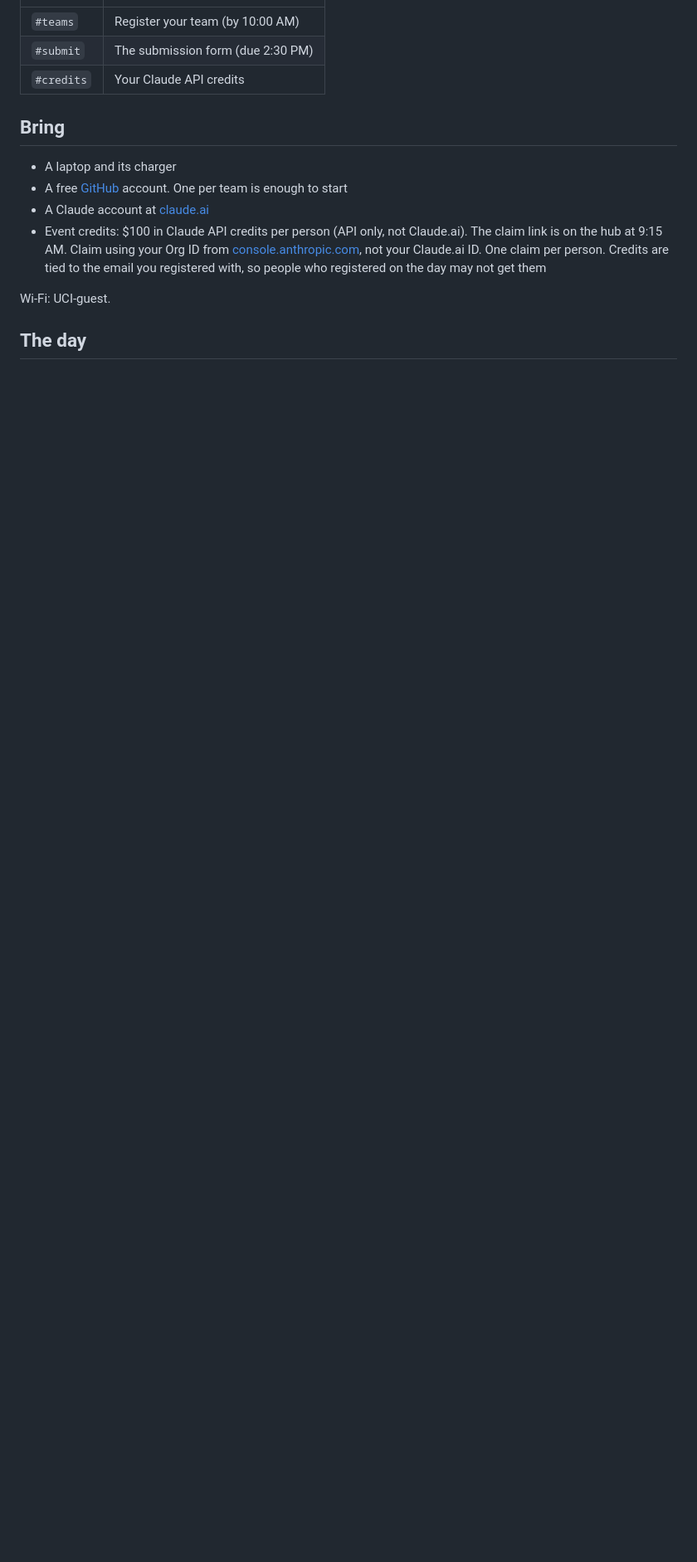
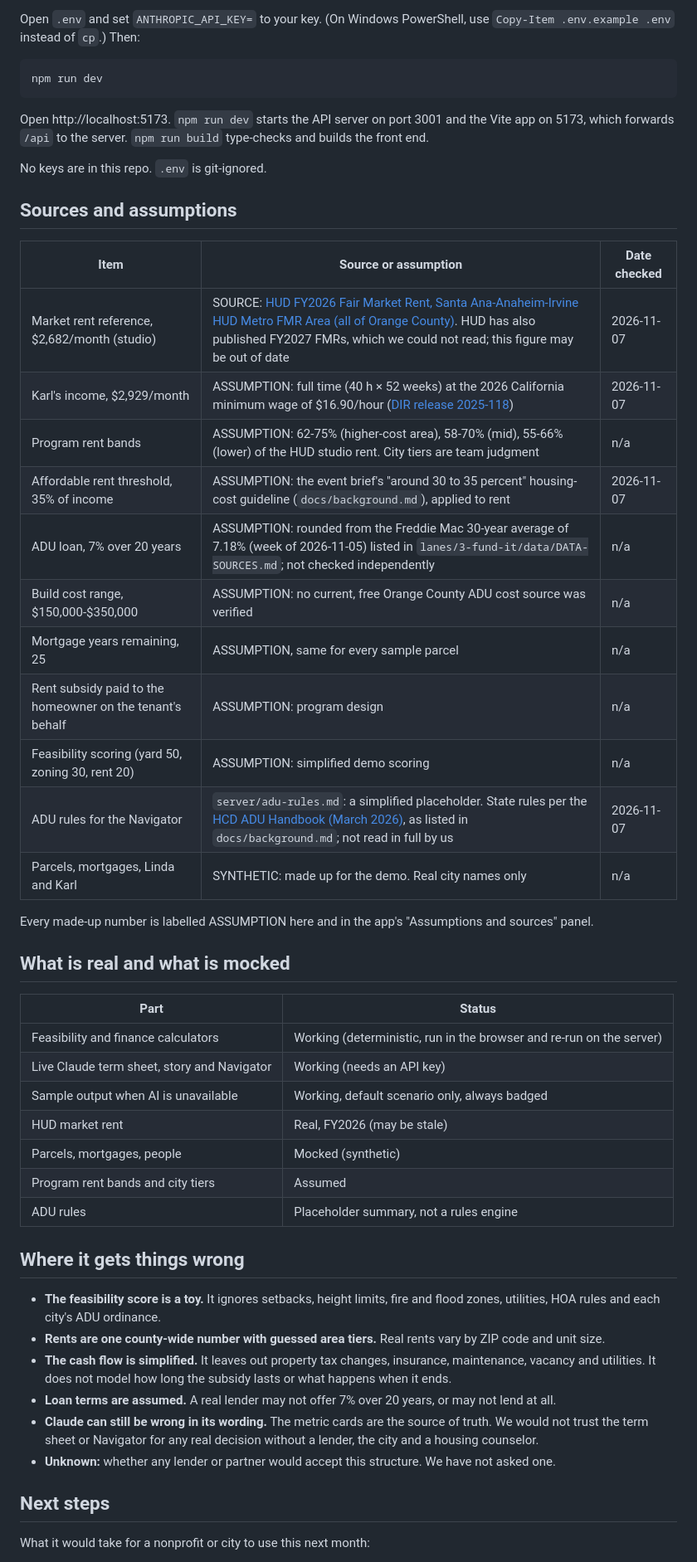
Before and after one commit to Esmith1204/NeighborNest, a Markdown page: README.md, the part around one of its changes. Shown at 83% size. GitHub-like rendering; blank space fills up the shorter version.

````diff
--- a/README.md
+++ b/README.md
@@ -23,16 +85,60 @@ The kickoff slides: [docs/kickoff-slides.pdf](docs/kickoff-slides.pdf).
+Open `.env` and set `ANTHROPIC_API_KEY=` to your key. (On Windows PowerShell, use
+`Copy-Item .env.example .env` instead of `cp`.) Then:
+
+```bash
+npm run dev
+```
+
+Open http://localhost:5173. `npm run dev` starts the API server on port 3001 and the Vite app on
+5173, which forwards `/api` to the server. `npm run build` type-checks and builds the front end.
+
+No keys are in this repo. `.env` is git-ignored.
+
+## Sources and assumptions
+
+| Item | Source or assumption | Date checked |
+|---|---|---|
+| Market rent reference, $2,682/month (studio) | SOURCE: [HUD FY2026 Fair Market Rent, Santa Ana-Anaheim-Irvine HUD Metro FMR Area (all of Orange County)](https://www.huduser.gov/portal/datasets/fmr/fmrs/FY2026_code/2026summary.odn?&year=2026&fmrtype=Final&selection_type=county&fips=0605999999). HUD has also published FY2027 FMRs, which we could not read; this figure may be out of date | 2026-11-07 |
+| Karl's income, $2,929/month | ASSUMPTION: full time (40 h × 52 weeks) at the 2026 California minimum wage of $16.90/hour ([DIR release 2025-118](https://www.dir.ca.gov/DIRNews/2025/2025-118.html)) | 2026-11-07 |
+| Program rent bands | ASSUMPTION: 62-75% (higher-cost area), 58-70% (mid), 55-66% (lower) of the HUD studio rent. City tiers are team judgment | n/a |
+| Affordable rent threshold, 35% of income | ASSUMPTION: the event brief's "around 30 to 35 percent" housing-cost guideline (`docs/background.md`), applied to rent | 2026-11-07 |
+| ADU loan, 7% over 20 years | ASSUMPTION: rounded from the Freddie Mac 30-year average of 7.18% (week of 2026-11-05) listed in `lanes/3-fund-it/data/DATA-SOURCES.md`; not checked independently | n/a |
+| Build cost range, $150,000-$350,000 | ASSUMPTION: no current, free Orange County ADU cost source was verified | n/a |
+| Mortgage years remaining, 25 | ASSUMPTION, same for every sample parcel | n/a |
+| Rent subsidy paid to the homeowner on the tenant's behalf | ASSUMPTION: program design | n/a |
+| Feasibility scoring (yard 50, zoning 30, rent 20) | ASSUMPTION: simplified demo scoring | n/a |
+| ADU rules for the Navigator | `server/adu-rules.md`: a simplified placeholder. State rules per the [HCD ADU Handbook (March 2026)](https://www.hcd.ca.gov/sites/default/files/docs/policy-and-research/adu-handbook-update.pdf), as listed in `docs/background.md`; not read in full by us | 2026-11-07 |
+| Parcels, mortgages, Linda and Karl | SYNTHETIC: made up for the demo. Real city names only | n/a |
+
+Every made-up number is labelled ASSUMPTION here and in the app's "Assumptions and sources" panel.
+
+## What is real and what is mocked
+
+| Part | Status |
 |---|---|
-| `#teams` | Register your team (by 10:00 AM) |
-| `#submit` | The submission form (due 2:30 PM) |
-| `#credits` | Your Claude API credits |
+| Feasibility and finance calculators | Working (deterministic, run in the browser and re-run on the server) |
+| Live Claude term sheet, story and Navigator | Working (needs an API key) |
+| Sample output when AI is unavailable | Working, default scenario only, always badged |
+| HUD market rent | Real, FY2026 (may be stale) |
+| Parcels, mortgages, people | Mocked (synthetic) |
+| Program rent bands and city tiers | Assumed |
+| ADU rules | Placeholder summary, not a rules engine |
 
-## Bring
+## Where it gets things wrong
 
-- A laptop and its charger
-- A free [GitHub](https://github.com/signup) account. One per team is enough to start
-- A Claude account at [claude.ai](https://claude.ai)
-- Event credits: $100 in Claude API credits per person (API only, not Claude.ai). The claim link is on the hub at 9:15 AM. Claim using your Org ID from [console.anthropic.com](https://console.anthropic.com), not your Claude.ai ID. One claim per person. Credits are tied to the email you registered with, so people who registered on the day may not get them
+- **The feasibility score is a toy.** It ignores setbacks, height limits, fire and flood zones,
+  utilities, HOA rules and each city's ADU ordinance.
+- **Rents are one county-wide number with guessed area tiers.** Real rents vary by ZIP code and
+  unit size.
+- **The cash flow is simplified.** It leaves out property tax changes, insurance, maintenance,
+  vacancy and utilities. It does not model how long the subsidy lasts or what happens when it ends.
+- **Loan terms are assumed.** A real lender may not offer 7% over 20 years, or may not lend at all.
+- **Claude can still be wrong in its wording.** The metric cards are the source of truth. We would
+  not trust the term sheet or Navigator for any real decision without a lender, the city and a
+  housing counselor.
+- **Unknown:** whether any lender or partner would accept this structure. We have not asked one.
 
-Wi-Fi: UCI-guest.
+## Next steps
 
-## The day
+What it would take for a nonprofit or city to use this next month:
 
````
Also changed, not shown: other parts of README.md (+91 -123 lines), server/adu-rules.md (+6 -0 lines), docs/screenshot.jpg (added), 8 other files.
